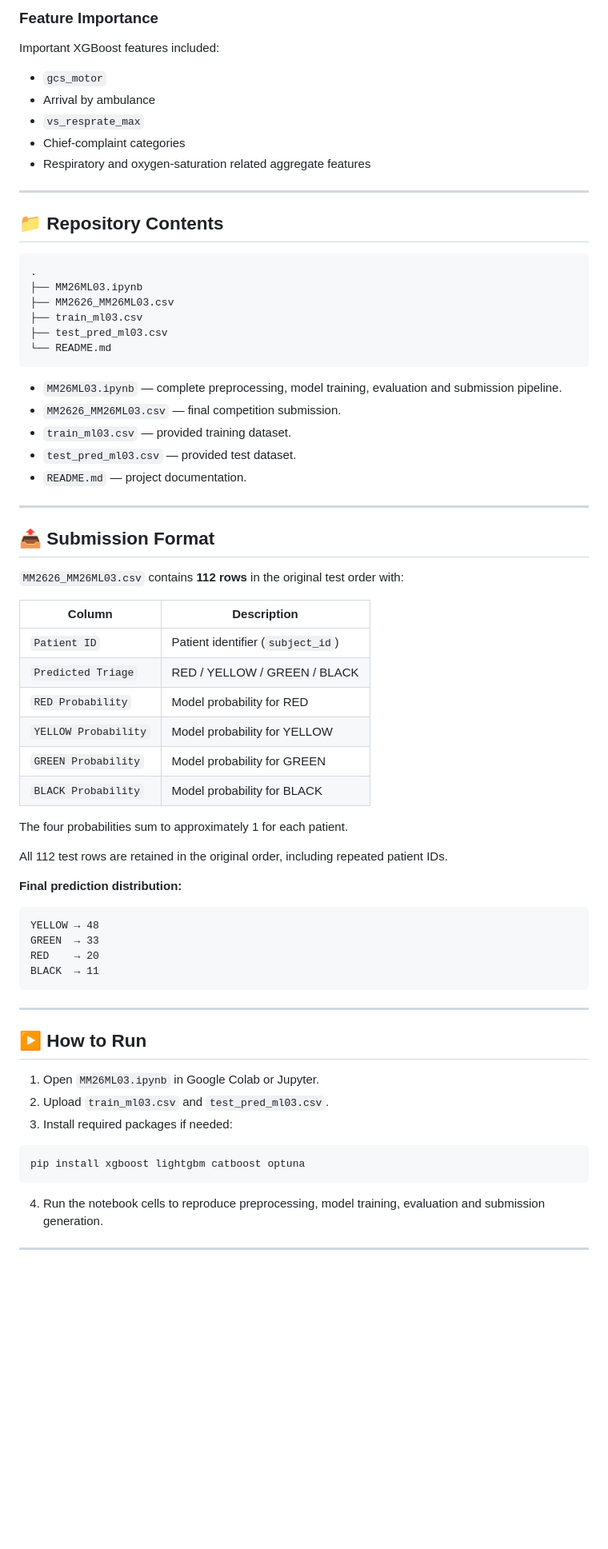
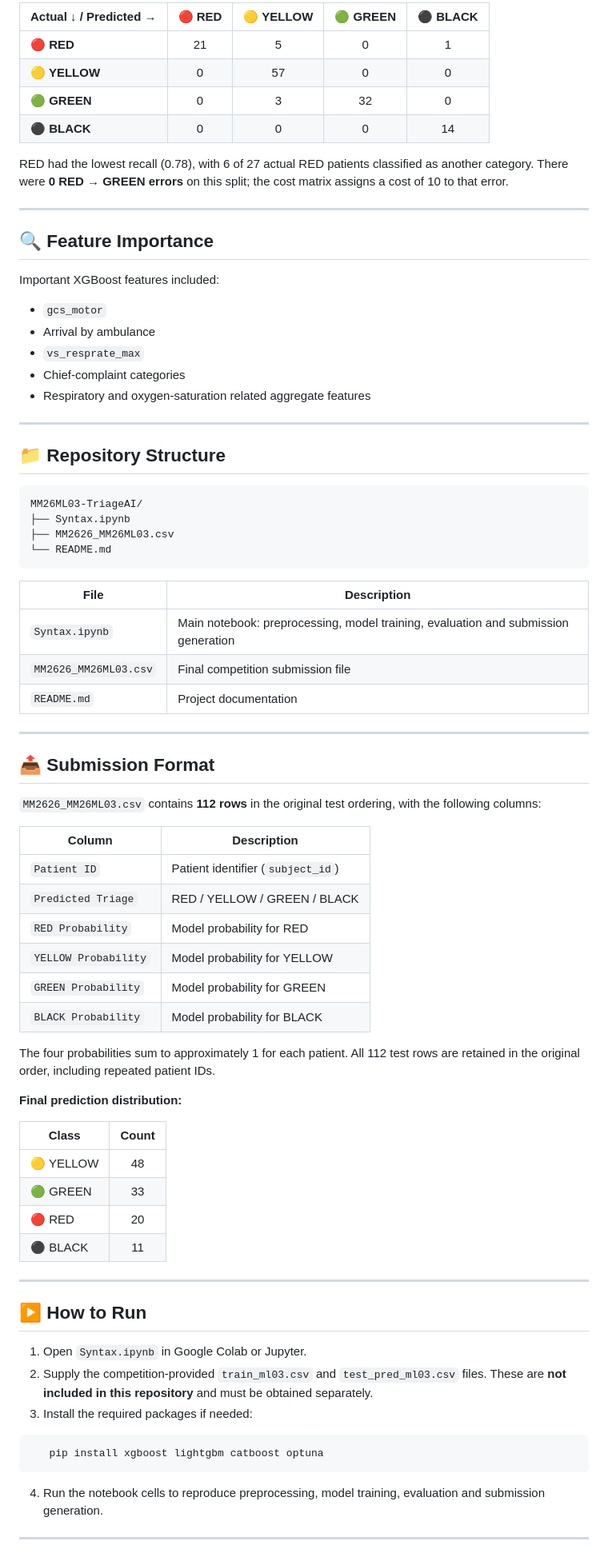
Before and after one commit to Drax1045/MM26ML03-TriageAI, a Markdown page: README.md, the part around one of its changes. Shown at 80% size. Drawn GitHub-style; blank space fills up the shorter version.

````diff
--- a/README.md
+++ b/README.md
@@ -214,71 +221,78 @@ Importantly, there were **0 RED → GREEN errors** in this validation split. The
 
-### Feature Importance
+| Actual ↓ / Predicted → | 🔴 RED | 🟡 YELLOW | 🟢 GREEN | ⚫ BLACK |
+|---|:---:|:---:|:---:|:---:|
+| **🔴 RED** | 21 | 5 | 0 | 1 |
+| **🟡 YELLOW** | 0 | 57 | 0 | 0 |
+| **🟢 GREEN** | 0 | 3 | 32 | 0 |
+| **⚫ BLACK** | 0 | 0 | 0 | 14 |
+
+RED had the lowest recall (0.78), with 6 of 27 actual RED patients classified as another category. There were **0 RED → GREEN errors** on this split; the cost matrix assigns a cost of 10 to that error.
+
+---
+
+## 🔍 Feature Importance
 
 Important XGBoost features included:
 
-* `gcs_motor`
-* Arrival by ambulance
-* `vs_resprate_max`
-* Chief-complaint categories
-* Respiratory and oxygen-saturation related aggregate features
+- `gcs_motor`
+- Arrival by ambulance
+- `vs_resprate_max`
+- Chief-complaint categories
+- Respiratory and oxygen-saturation related aggregate features
 
 ---
 
-## 📁 Repository Contents
+## 📁 Repository Structure
 
 ```text
-.
-├── MM26ML03.ipynb
+MM26ML03-TriageAI/
+├── Syntax.ipynb
 ├── MM2626_MM26ML03.csv
-├── train_ml03.csv
-├── test_pred_ml03.csv
 └── README.md
 ```
 
-* `MM26ML03.ipynb` — complete preprocessing, model training, evaluation and submission pipeline.
-* `MM2626_MM26ML03.csv` — final competition submission.
-* `train_ml03.csv` — provided training dataset.
-* `test_pred_ml03.csv` — provided test dataset.
-* `README.md` — project documentation.
+| File | Description |
+|---|---|
+| `Syntax.ipynb` | Main notebook: preprocessing, model training, evaluation and submission generation |
+| `MM2626_MM26ML03.csv` | Final competition submission file |
+| `README.md` | Project documentation |
 
 ---
 
 ## 📤 Submission Format
 
-`MM2626_MM26ML03.csv` contains **112 rows** in the original test order with:
+`MM2626_MM26ML03.csv` contains **112 rows** in the original test ordering, with the following columns:
 
-| Column               | Description                       |
-| -------------------- | --------------------------------- |
-| `Patient ID`         | Patient identifier (`subject_id`) |
-| `Predicted Triage`   | RED / YELLOW / GREEN / BLACK      |
-| `RED Probability`    | Model probability for RED         |
-| `YELLOW Probability` | Model probability for YELLOW      |
-| `GREEN Probability`  | Model probability for GREEN       |
-| `BLACK Probability`  | Model probability for BLACK       |
+| Column | Description |
+|---|---|
+| `Patient ID` | Patient identifier (`subject_id`) |
+| `Predicted Triage` | RED / YELLOW / GREEN / BLACK |
+| `RED Probability` | Model probability for RED |
+| `YELLOW Probability` | Model probability for YELLOW |
+| `GREEN Probability` | Model probability for GREEN |
+| `BLACK Probability` | Model probability for BLACK |
 
-The four probabilities sum to approximately 1 for each patient.
-
-All 112 test rows are retained in the original order, including repeated patient IDs.
+The four probabilities sum to approximately 1 for each patient. All 112 test rows are retained in the original order, including repeated patient IDs.
 
 **Final prediction distribution:**
 
-```text
-YELLOW → 48
-GREEN  → 33
-RED    → 20
-BLACK  → 11
-```
+| Class | Count |
+|---|:---:|
+| 🟡 YELLOW | 48 |
+| 🟢 GREEN | 33 |
+| 🔴 RED | 20 |
+| ⚫ BLACK | 11 |
 
 ---
 
 ## ▶️ How to Run
 
-1. Open `MM26ML03.ipynb` in Google Colab or Jupyter.
-2. Upload `train_ml03.csv` and `test_pred_ml03.csv`.
-3. Install required packages if needed:
+1. Open `Syntax.ipynb` in Google Colab or Jupyter.
+2. Supply the competition-provided `train_ml03.csv` and `test_pred_ml03.csv` files. These are **not included in this repository** and must be obtained separately.
+3. Install the required packages if needed:
 
 ```bash
-pip install xgboost lightgbm catboost optuna
+   pip install xgboost lightgbm catboost optuna
 ```
 
 4. Run the notebook cells to reproduce preprocessing, model training, evaluation and submission generation.
````
Also changed, not shown: other parts of README.md (+146 -137 lines).
